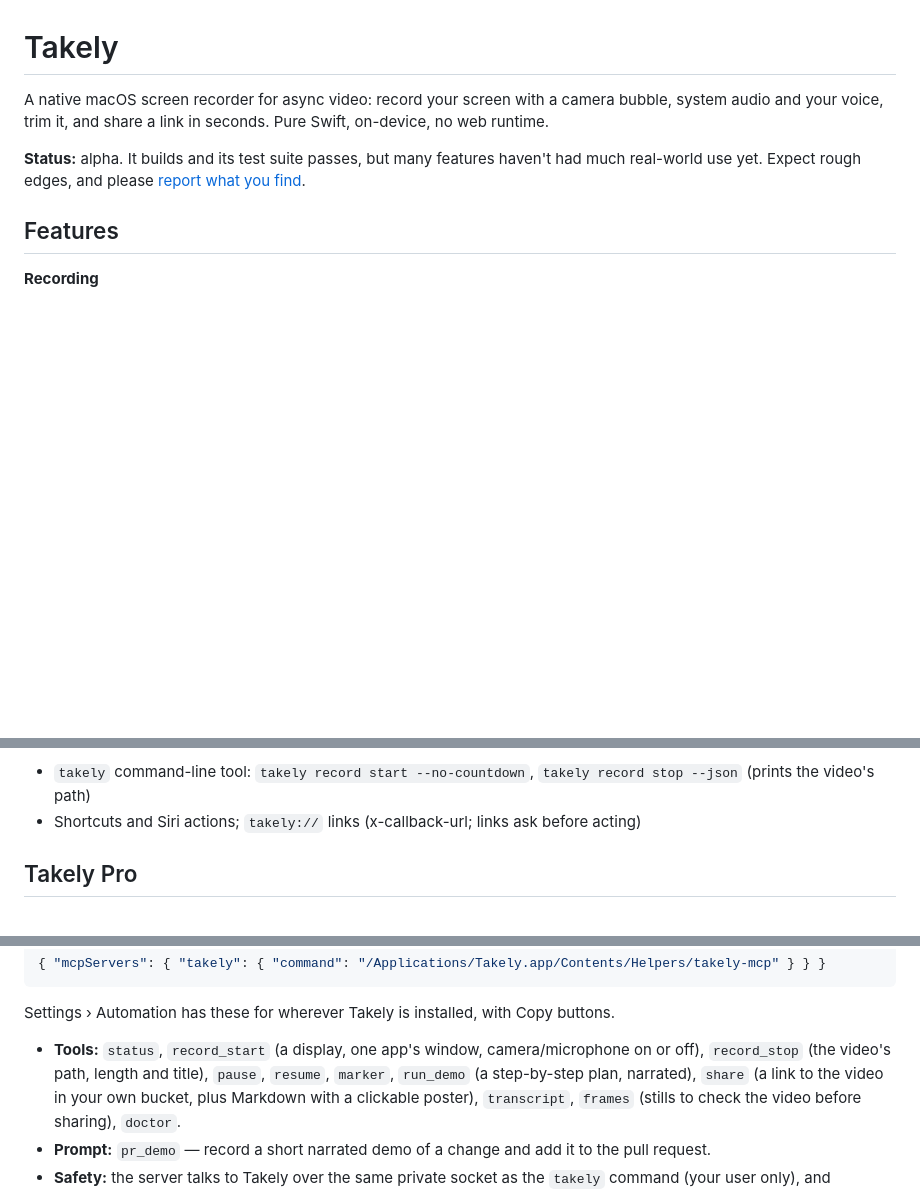
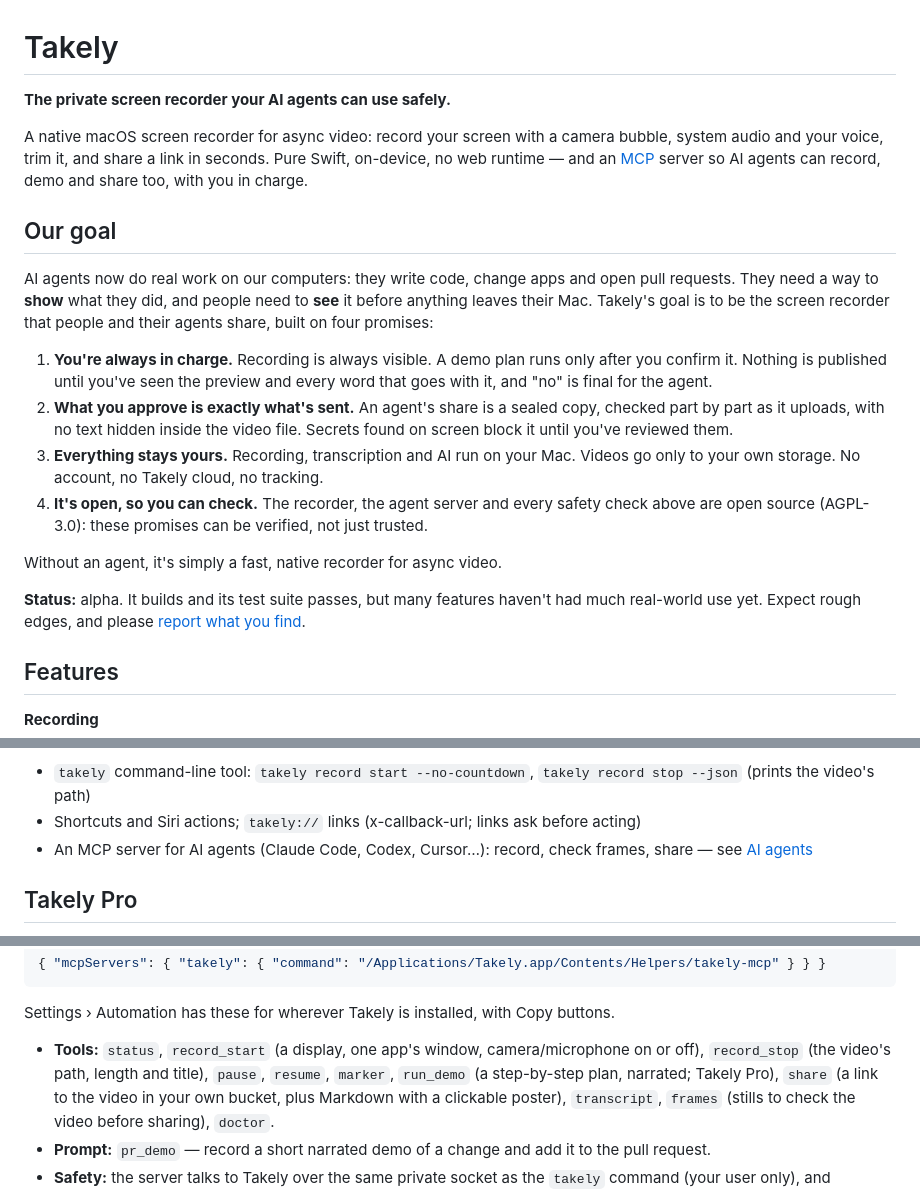
Before and after one commit to SurendraTamang/takely, a Markdown page: README.md, 3 parts joined by grey strips. Drawn GitHub-style; blank space fills up the shorter version.

Commit message:
docs: state Takely's goal

```diff
--- a/README.md
+++ b/README.md
@@ -1,6 +1,25 @@
 # Takely
 
-A native macOS screen recorder for async video: record your screen with a camera bubble, system audio and your voice, trim it, and share a link in seconds. Pure Swift, on-device, no web runtime.
+**The private screen recorder your AI agents can use safely.**
+
+A native macOS screen recorder for async video: record your screen with a camera bubble, system audio and your voice, trim it, and share a link in seconds. Pure Swift, on-device, no web runtime — and an [MCP](https://modelcontextprotocol.io) server so AI agents can record, demo and share too, with you in charge.
+
+## Our goal
+
+AI agents now do real work on our computers: they write code, change apps and open pull requests. They need a way to
+**show** what they did, and people need to **see** it before anything leaves their Mac. Takely's goal is to be the
+screen recorder that people and their agents share, built on four promises:
+
+1. **You're always in charge.** Recording is always visible. A demo plan runs only after you confirm it. Nothing is
+   published until you've seen the preview and every word that goes with it, and "no" is final for the agent.
+2. **What you approve is exactly what's sent.** An agent's share is a sealed copy, checked part by part as it uploads,
+   with no text hidden inside the video file. Secrets found on screen block it until you've reviewed them.
+3. **Everything stays yours.** Recording, transcription and AI run on your Mac. Videos go only to your own storage.
+   No account, no Takely cloud, no tracking.
+4. **It's open, so you can check.** The recorder, the agent server and every safety check above are open source
+   (AGPL-3.0): these promises can be verified, not just trusted.
+
+Without an agent, it's simply a fast, native recorder for async video.
 
 **Status:** alpha. It builds and its test suite passes, but many features haven't had much real-world use yet. Expect rough edges, and please [report what you find](../../issues).
 
@@ -24,6 +43,7 @@ A native macOS screen recorder for async video: record your screen with a camera
 **Automation**
 - `takely` command-line tool: `takely record start --no-countdown`, `takely record stop --json` (prints the video's path)
 - Shortcuts and Siri actions; `takely://` links (x-callback-url; links ask before acting)
+- An MCP server for AI agents (Claude Code, Codex, Cursor…): record, check frames, share — see [AI agents](#ai-agents-mcp)
 
 ## Takely Pro
 
@@ -92,7 +112,7 @@ Cursor and other clients that take JSON (e.g. `~/.cursor/mcp.json`; VS Code's `.
 Settings › Automation has these for wherever Takely is installed, with Copy buttons.
 
 - **Tools:** `status`, `record_start` (a display, one app's window, camera/microphone on or off), `record_stop` (the
-  video's path, length and title), `pause`, `resume`, `marker`, `run_demo` (a step-by-step plan, narrated), `share`
+  video's path, length and title), `pause`, `resume`, `marker`, `run_demo` (a step-by-step plan, narrated; Takely Pro), `share`
   (a link to the video in your own bucket, plus Markdown with a clickable poster), `transcript`, `frames` (stills to check the video before sharing), `doctor`.
 - **Prompt:** `pr_demo` — record a short narrated demo of a change and add it to the pull request.
 - **Safety:** the server talks to Takely over the same private socket as the `takely` command (your user only), and
```
